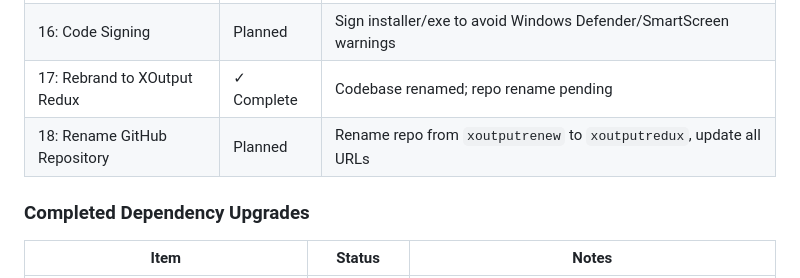
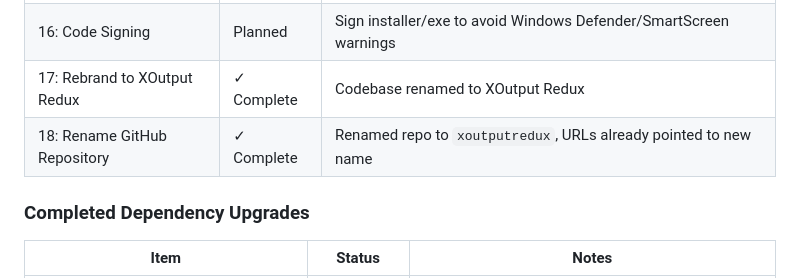
Before and after one commit to d-b-c-e/xoutputredux, a Markdown page: CLAUDE.md, the part around the change. Rendered like a GitHub page.

Commit message:
Mark Phase 18 complete - GitHub repo renamed to xoutputredux
- Repository renamed from xoutputrenew to xoutputredux
- Git remote URL updated
- GitHub redirects old URLs automatically

Co-Authored-By: Claude Opus 4.5 <noreply@anthropic.com>

```diff
--- a/CLAUDE.md
+++ b/CLAUDE.md
@@ -108,8 +108,8 @@ XOutputRedux is based on principles from the archived XOutput project. Key code
 | 14: Backup/Restore Settings | ✓ Complete | Export/import to `.xorbackup` file (ZIP containing all settings, profiles, games.json) |
 | 15: Portable Mode | ✓ Complete | True portable support - detect `portable.txt` and store settings in `data\` subfolder |
 | 16: Code Signing | Planned | Sign installer/exe to avoid Windows Defender/SmartScreen warnings |
-| 17: Rebrand to XOutput Redux | ✓ Complete | Codebase renamed; repo rename pending |
-| 18: Rename GitHub Repository | Planned | Rename repo from `xoutputrenew` to `xoutputredux`, update all URLs |
+| 17: Rebrand to XOutput Redux | ✓ Complete | Codebase renamed to XOutput Redux |
+| 18: Rename GitHub Repository | ✓ Complete | Renamed repo to `xoutputredux`, URLs already pointed to new name |
 
 ### Completed Dependency Upgrades
 
```
